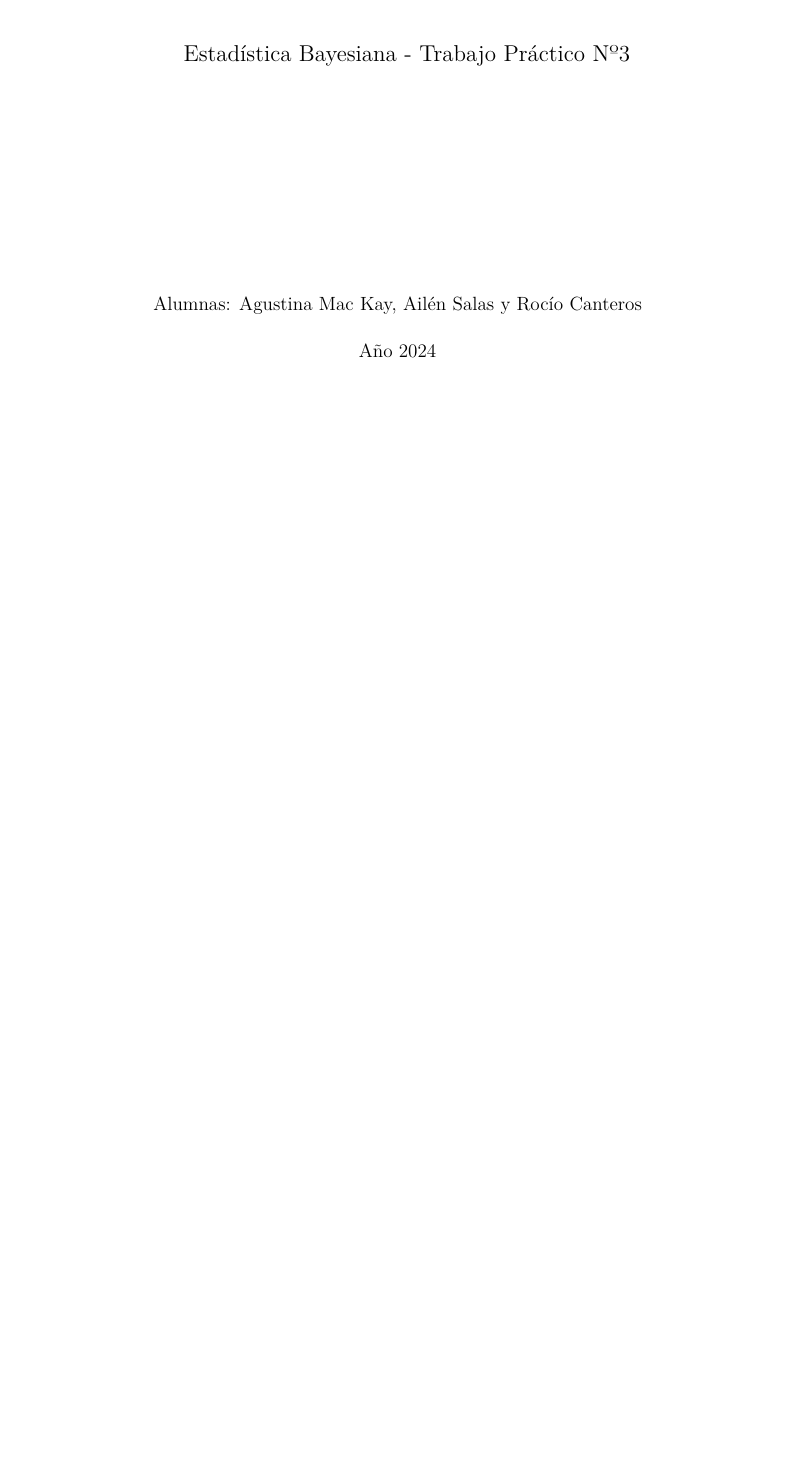
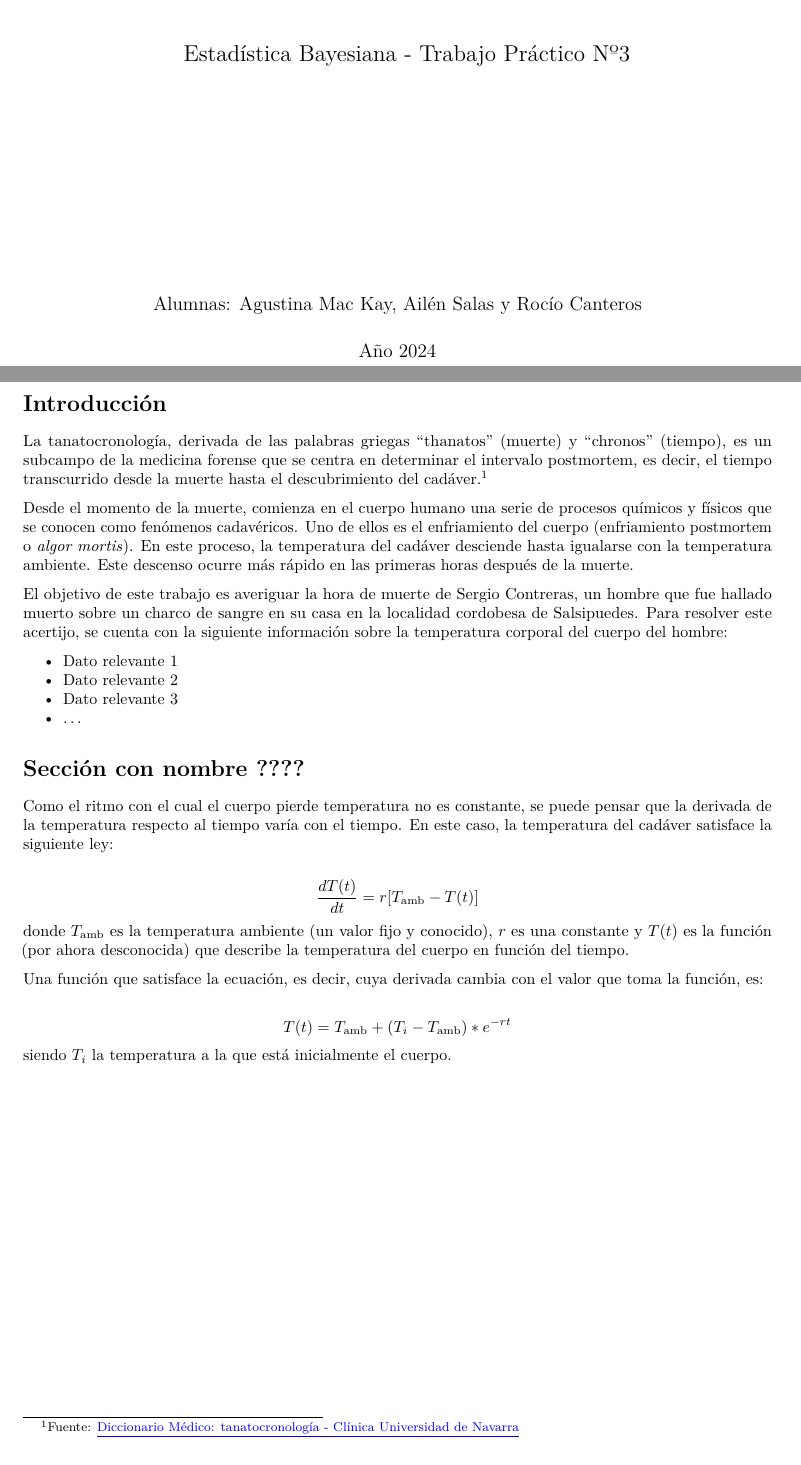
Before and after one commit to mkagustina/Modelos-Lineales-Bayesianos---TP3-Estadistica-Bayesiana, an R Markdown document (TP3 - Bayes.Rmd): part of the page before the commit and two parts of pages 1 and 2 of 2 after it, the two joined at a grey line, cut so that both start at the same text, the shorter picture padded with empty space. Rendered offline with R 4.5, knitr and Pandoc, then LaTeX, with nearby package versions.

Commit message:
Agrego introducción

````diff
--- a/TP3 - Bayes.Rmd
+++ b/TP3 - Bayes.Rmd
@@ -27,3 +27,29 @@
 ```{r setup, include=FALSE, eval=FALSE}
 knitr::opts_chunk$set(echo = TRUE)
 ```
+# Introducción
+
+La tanatocronología, derivada de las palabras griegas "thanatos" (muerte) y "chronos" (tiempo), es un subcampo de la medicina forense que se centra en determinar el intervalo postmortem, es decir, el tiempo transcurrido desde la muerte hasta el descubrimiento del cadáver.[^1]
+
+[^1]: Fuente: [\textcolor{blue}{\underline{Diccionario Médico: tanatocronología - Clínica Universidad de Navarra}}](https://www.cun.es/diccionario-medico/terminos/tanatocronologia#:~:text=La%20tanatocronolog%C3%ADa%2C%20derivada%20de%20las,hasta%20el%20descubrimiento%20del%20cad%C3%A1ver.)
+
+Desde el momento de la muerte, comienza en el cuerpo humano una serie de procesos químicos y físicos que se conocen como fenómenos cadavéricos. Uno de ellos es el enfriamiento del cuerpo (enfriamiento postmortem o *algor mortis*). En este proceso, la temperatura del cadáver desciende hasta igualarse con la temperatura ambiente. Este descenso ocurre más rápido en las primeras horas después de la muerte.
+
+El objetivo de este trabajo es averiguar la hora de muerte de Sergio Contreras, un hombre que fue hallado muerto sobre un charco de sangre en su casa en la localidad cordobesa de Salsipuedes. Para resolver este acertijo, se cuenta con la siguiente información sobre la temperatura corporal del cuerpo del hombre:
+
+* Dato relevante 1
+* Dato relevante 2
+* Dato relevante 3
+* ...
+
+# Sección con nombre ????
+
+Como el ritmo con el cual el cuerpo pierde temperatura no es constante, se puede pensar que la derivada de la temperatura respecto al tiempo varía con el tiempo. En este caso, la temperatura del cadáver satisface la siguiente ley:
+
+$$ \frac{dT(t)}{dt} = r[T_{\text{amb}}-T(t)] $$
+donde \(T_{\text{amb}}\) es la temperatura ambiente (un valor fijo y conocido), \(r\) es una constante y \(T(t)\) es la función (por ahora desconocida) que describe la temperatura del cuerpo en función del tiempo.
+
+Una función que satisface la ecuación, es decir, cuya derivada cambia con el valor que toma la función, es:
+
+$$ T(t)=T_{\text{amb}} + (T_i - T_{\text{amb}})* e^{-rt} $$
+siendo \(T_i\) la temperatura a la que está inicialmente el cuerpo.
````
Also changed, not shown: TP3---Bayes.pdf.
